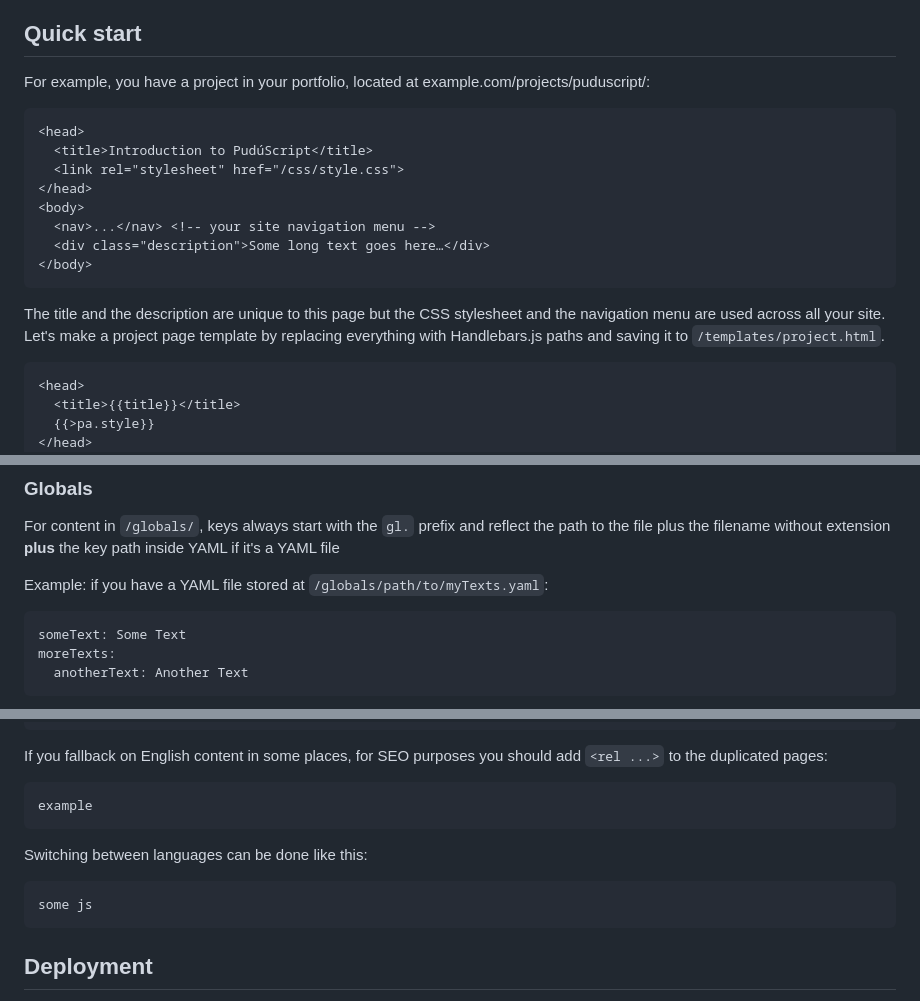
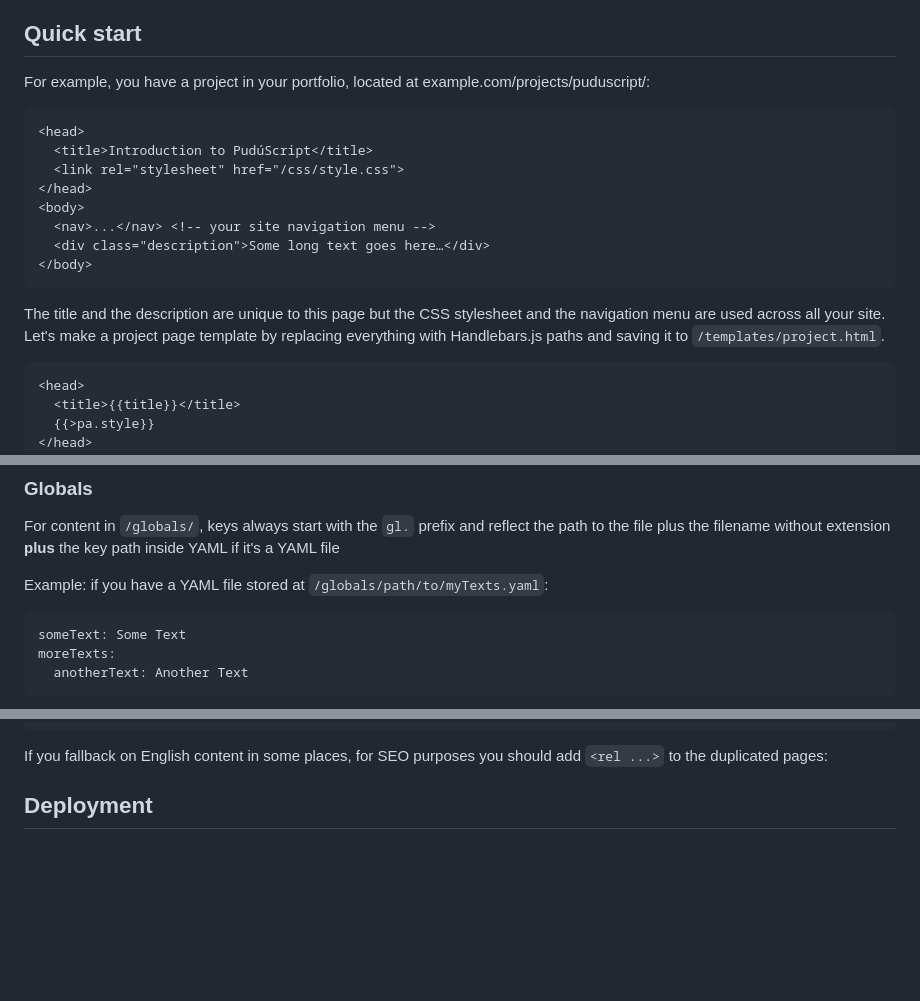
Before and after one commit to ivmirx/Pudu, a Markdown page: README.md, 3 parts joined by grey strips. Rendered like a GitHub page; blank space fills up the shorter version.

````diff
--- a/README.md
+++ b/README.md
@@ -24,7 +24,7 @@ Check out the `demo` directory to see the configuration and the resulting site.
 
 ## Quick start
 For example, you have a project in your portfolio, located at example.com/projects/puduscript/:
-```
+```html
 <head>
   <title>Introduction to PudúScript</title>
   <link rel="stylesheet" href="/css/style.css">
@@ -37,7 +37,7 @@ For example, you have a project in your portfolio, located at example.com/projec
 
 The title and the description are unique to this page but the CSS stylesheet and the navigation menu are used across all your site. Let's make a project page template by replacing everything with Handlebars.js paths and saving it to `/templates/project.html`.
 
-```
+```html
 <head>
   <title>{{title}}</title>
   {{>pa.style}}
@@ -78,7 +78,7 @@ There are three simple rules for `/pages/` content:
 For content in `/globals/`, keys always start with the `gl.` prefix and reflect the path to the file plus the filename without extension **plus** the key path inside YAML if it's a YAML file
 
 Example: if you have a YAML file stored at `/globals/path/to/myTexts.yaml`:
-```
+```yaml
 someText: Some Text
 moreTexts:
   anotherText: Another Text
@@ -162,14 +162,6 @@ REMOVE, use in the example project.
 ```
 
 If you fallback on English content in some places, for SEO purposes you should add `<rel ...>` to the duplicated pages:
-```
-example
-```
-
-Switching between languages can be done like this:
-```
-some js
-```
 
 
 ## Deployment
````
Also changed, not shown: other parts of README.md (+1 -1 lines).
